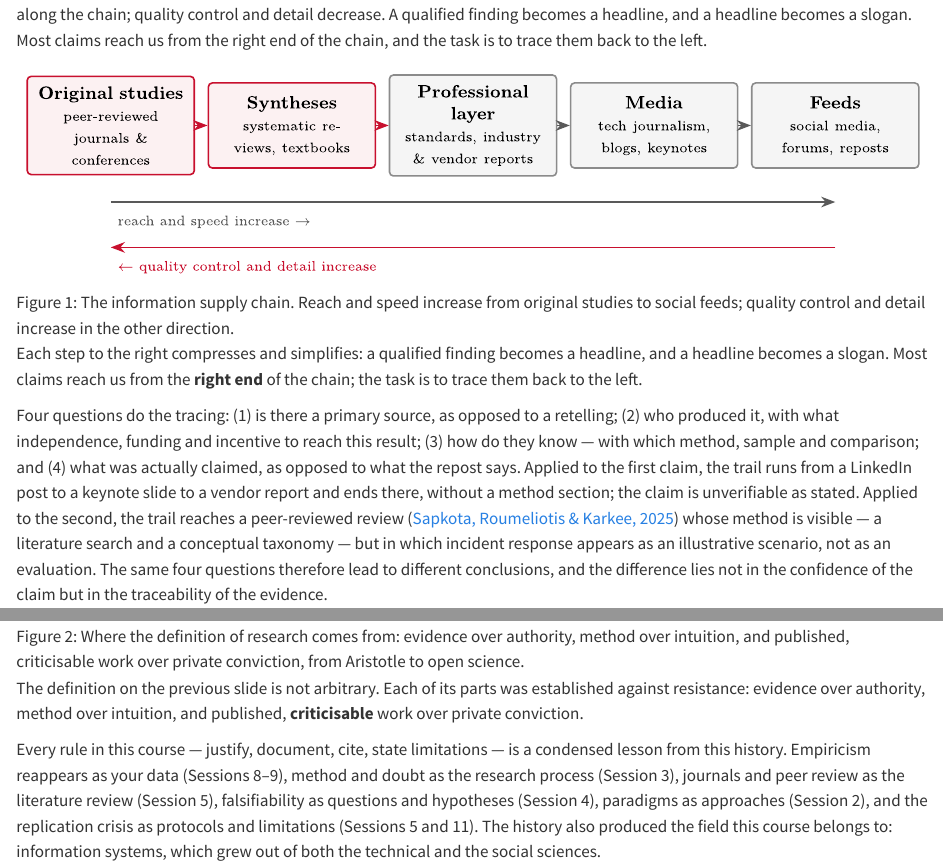
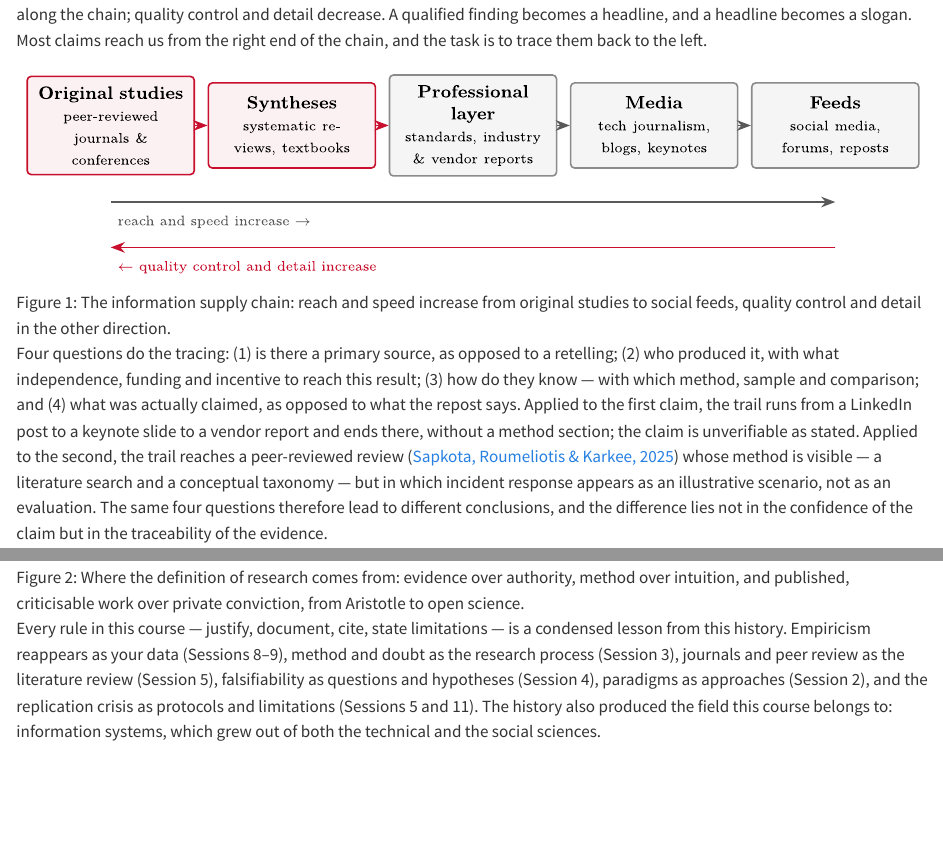
Before and after one commit to tamling/ikt448, a Quarto document (chapters/01-introduction.qmd): the page in a window 1100 px wide, from 1570 px down, and a second part further down, joined at a grey line. Rendered offline with R 4.5, knitr and Pandoc in place of Quarto, with nearby package versions.

Commit message:
ch01: slide text after Figures 1.1 and 1.2 removed; it repeated the paragraph before
Both passages stood almost verbatim before the figure and again after it (slide text taken into the body). The second version is removed; the caption of Figure 1.1 is shortened to one sentence (Figure 1.2's already was).

Annotation: 6CLAqtOpEfGtjofK_R-v5A, EcZacNOqEfG3RotlOqzR5A
Type: editorial
Origin: model
Co-Authored-By: Claude Opus 5.5 <noreply@anthropic.com>
Claude-Session: https://claude.ai/code/session_01U67nRNtRkB25EHYj2scWyj

```diff
--- a/chapters/01-introduction.qmd
+++ b/chapters/01-introduction.qmd
@@ -30,9 +30,7 @@ Three claims circulate in every security organisation: that 95 % of breaches a
 
 The question has a structure. Information reaches us through a supply chain that begins with original studies in peer-reviewed journals and conferences, passes through syntheses such as systematic reviews and textbooks, continues through the professional layer of standards, industry and vendor reports, and ends in media and social feeds. Reach and speed increase along the chain; quality control and detail decrease. A qualified finding becomes a headline, and a headline becomes a slogan. Most claims reach us from the right end of the chain, and the task is to trace them back to the left.
 
-![The information supply chain. Reach and speed increase from original studies to social feeds; quality control and detail increase in the other direction.](figures/fig-01-1.svg){#fig-01-1}
-
-Each step to the right compresses and simplifies: a qualified finding becomes a headline, and a headline becomes a slogan. Most claims reach us from the **right end** of the chain; the task is to trace them back to the left.
+![The information supply chain: reach and speed increase from original studies to social feeds, quality control and detail in the other direction.](figures/fig-01-1.svg){#fig-01-1}
 
 Four questions do the tracing: (1) is there a primary source, as opposed to a retelling; (2) who produced it, with what independence, funding and incentive to reach this result; (3) how do they know --- with which method, sample and comparison; and (4) what was actually claimed, as opposed to what the repost says. Applied to the first claim, the trail runs from a LinkedIn post to a keynote slide to a vendor report and ends there, without a method section; the claim is unverifiable as stated. Applied to the second, the trail reaches a peer-reviewed review ([Sapkota, Roumeliotis & Karkee, 2025](#src-01-sapkota-2025)) whose method is visible --- a literature search and a conceptual taxonomy --- but in which incident response appears as an illustrative scenario, not as an evaluation. The same four questions therefore lead to different conclusions, and the difference lies not in the confidence of the claim but in the traceability of the evidence.
 
@@ -51,8 +49,6 @@ Three conditions follow, and removing any one of them means that what remains is
 The definition is not arbitrary. Each of its parts was established against resistance over roughly 2,400 years: evidence over authority, method over intuition, and published, criticisable work over private conviction. The timeline runs from Aristotle's observation and logic through Ibn al-Haytham's systematic experiments, Bacon's empiricism, Descartes' doubt as method, the first scientific journals of 1665 and Newton's union of theory and experiment, to Popper's falsifiability in 1934, Kuhn's paradigms in 1962 and today's open science and replication movements.
 
 ![Where the definition of research comes from: evidence over authority, method over intuition, and published, criticisable work over private conviction, from Aristotle to open science.](figures/fig-01-2.svg){#fig-01-2}
-
-The definition on the previous slide is not arbitrary. Each of its parts was established against resistance: evidence over authority, method over intuition, and published, **criticisable** work over private conviction.
 
 Every rule in this course --- justify, document, cite, state limitations --- is a condensed lesson from this history. Empiricism reappears as your data (Sessions 8--9), method and doubt as the research process (Session 3), journals and peer review as the literature review (Session 5), falsifiability as questions and hypotheses (Session 4), paradigms as approaches (Session 2), and the replication crisis as protocols and limitations (Sessions 5 and 11). The history also produced the field this course belongs to: information systems, which grew out of both the technical and the social sciences.
 
--- a/tools/captions.json
+++ b/tools/captions.json
@@ -1,5 +1,5 @@
 {
-  "fig-01-1": "The information supply chain. Reach and speed increase from original studies to social feeds; quality control and detail increase in the other direction.",
+  "fig-01-1": "The information supply chain: reach and speed increase from original studies to social feeds, quality control and detail in the other direction.",
   "fig-01-2": "Where the definition of research comes from: evidence over authority, method over intuition, and published, criticisable work over private conviction, from Aristotle to open science.",
   "fig-02-1": "The research onion (after Saunders, Lewis & Thornhill, 2019): six layers of decisions, from philosophy, through approach, methodological choice, strategy and time horizon, to techniques and procedures.",
   "fig-02-2": "The vocabulary, one map, two sources: research approach (Creswell), research design (Creswell) = research strategy (Oates), and research methods.",
```
Also changed, not shown: legacy/IKT448_Script.tex.
